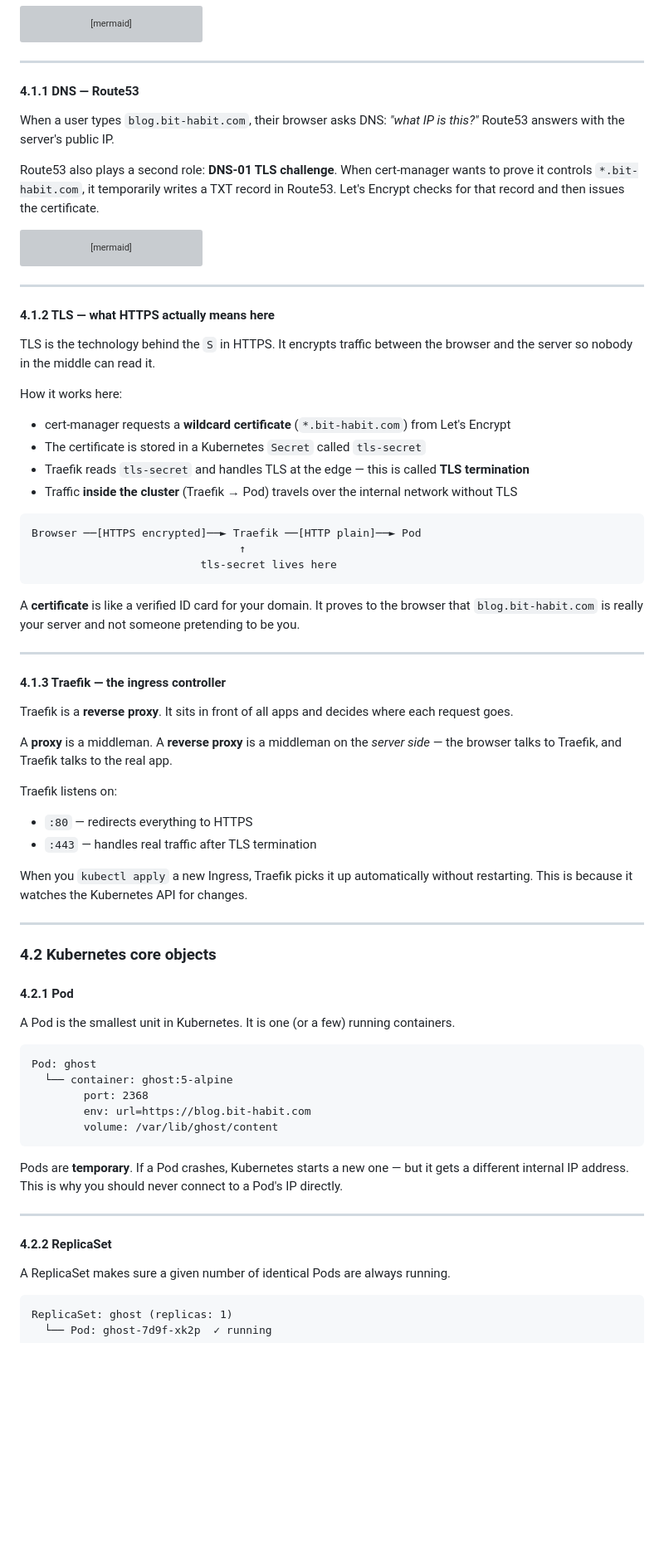
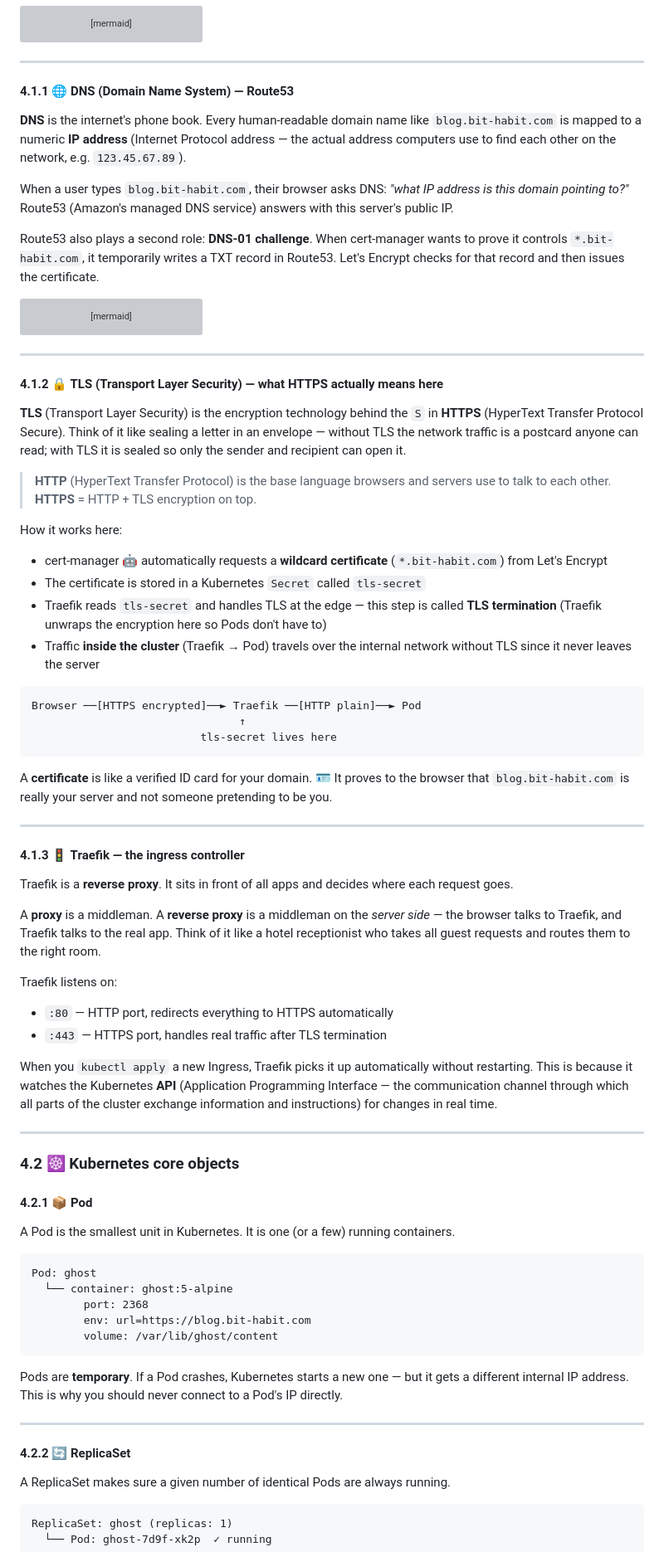
Before and after one commit to bookseal/bit-habit-infra, a Markdown page: README.md, the part around one of its changes. Shown at 83% size. Drawn GitHub-style; blank space fills up the shorter version; grey boxes are pictures that could not be loaded.

````diff
--- a/README.md
+++ b/README.md
@@ -216,11 +216,13 @@ flowchart LR
 
 ---
 
-#### 4.1.1 DNS — Route53
+#### 4.1.1 🌐 DNS (Domain Name System) — Route53
 
-When a user types `blog.bit-habit.com`, their browser asks DNS: *"what IP is this?"* Route53 answers with the server's public IP.
+**DNS** is the internet's phone book. Every human-readable domain name like `blog.bit-habit.com` is mapped to a numeric **IP address** (Internet Protocol address — the actual address computers use to find each other on the network, e.g. `123.45.67.89`).
 
-Route53 also plays a second role: **DNS-01 TLS challenge**. When cert-manager wants to prove it controls `*.bit-habit.com`, it temporarily writes a TXT record in Route53. Let's Encrypt checks for that record and then issues the certificate.
+When a user types `blog.bit-habit.com`, their browser asks DNS: *"what IP address is this domain pointing to?"* Route53 (Amazon's managed DNS service) answers with this server's public IP.
+
+Route53 also plays a second role: **DNS-01 challenge**. When cert-manager wants to prove it controls `*.bit-habit.com`, it temporarily writes a TXT record in Route53. Let's Encrypt checks for that record and then issues the certificate.
 
 ```mermaid
 sequenceDiagram
@@ -236,16 +238,18 @@ sequenceDiagram
 
 ---
 
-#### 4.1.2 TLS — what HTTPS actually means here
+#### 4.1.2 🔒 TLS (Transport Layer Security) — what HTTPS actually means here
 
-TLS is the technology behind the `S` in HTTPS. It encrypts traffic between the browser and the server so nobody in the middle can read it.
+**TLS** (Transport Layer Security) is the encryption technology behind the `S` in **HTTPS** (HyperText Transfer Protocol Secure). Think of it like sealing a letter in an envelope — without TLS the network traffic is a postcard anyone can read; with TLS it is sealed so only the sender and recipient can open it.
+
+> **HTTP** (HyperText Transfer Protocol) is the base language browsers and servers use to talk to each other. **HTTPS** = HTTP + TLS encryption on top.
 
 How it works here:
 
-- cert-manager requests a **wildcard certificate** (`*.bit-habit.com`) from Let's Encrypt
+- cert-manager 🤖 automatically requests a **wildcard certificate** (`*.bit-habit.com`) from Let's Encrypt
 - The certificate is stored in a Kubernetes `Secret` called `tls-secret`
-- Traefik reads `tls-secret` and handles TLS at the edge — this is called **TLS termination**
-- Traffic **inside the cluster** (Traefik → Pod) travels over the internal network without TLS
+- Traefik reads `tls-secret` and handles TLS at the edge — this step is called **TLS termination** (Traefik unwraps the encryption here so Pods don't have to)
+- Traffic **inside the cluster** (Traefik → Pod) travels over the internal network without TLS since it never leaves the server
 
 ```
 Browser ──[HTTPS encrypted]──► Traefik ──[HTTP plain]──► Pod
@@ -253,27 +257,27 @@ Browser ──[HTTPS encrypted]──► Traefik ──[HTTP plain]──► Pod
                           tls-secret lives here
 ```
 
-A **certificate** is like a verified ID card for your domain. It proves to the browser that `blog.bit-habit.com` is really your server and not someone pretending to be you.
+A **certificate** is like a verified ID card for your domain. 🪪 It proves to the browser that `blog.bit-habit.com` is really your server and not someone pretending to be you.
 
 ---
 
-#### 4.1.3 Traefik — the ingress controller
+#### 4.1.3 🚦 Traefik — the ingress controller
 
 Traefik is a **reverse proxy**. It sits in front of all apps and decides where each request goes.
 
-A **proxy** is a middleman. A **reverse proxy** is a middleman on the *server side* — the browser talks to Traefik, and Traefik talks to the real app.
+A **proxy** is a middleman. A **reverse proxy** is a middleman on the *server side* — the browser talks to Traefik, and Traefik talks to the real app. Think of it like a hotel receptionist who takes all guest requests and routes them to the right room.
 
 Traefik listens on:
-- `:80` — redirects everything to HTTPS
-- `:443` — handles real traffic after TLS termination
+- `:80` — HTTP port, redirects everything to HTTPS automatically
+- `:443` — HTTPS port, handles real traffic after TLS termination
 
-When you `kubectl apply` a new Ingress, Traefik picks it up automatically without restarting. This is because it watches the Kubernetes API for changes.
+When you `kubectl apply` a new Ingress, Traefik picks it up automatically without restarting. This is because it watches the Kubernetes **API** (Application Programming Interface — the communication channel through which all parts of the cluster exchange information and instructions) for changes in real time.
 
 ---
 
-### 4.2 Kubernetes core objects
+### 4.2 ☸️ Kubernetes core objects
 
-#### 4.2.1 Pod
+#### 4.2.1 📦 Pod
 
 A Pod is the smallest unit in Kubernetes. It is one (or a few) running containers.
 
@@ -289,7 +293,7 @@ Pods are **temporary**. If a Pod crashes, Kubernetes starts a new one — but it
 
 ---
 
-#### 4.2.2 ReplicaSet
+#### 4.2.2 🔄 ReplicaSet
 
 A ReplicaSet makes sure a given number of identical Pods are always running.
 
````
Also changed, not shown: other parts of README.md (+40 -38 lines).
